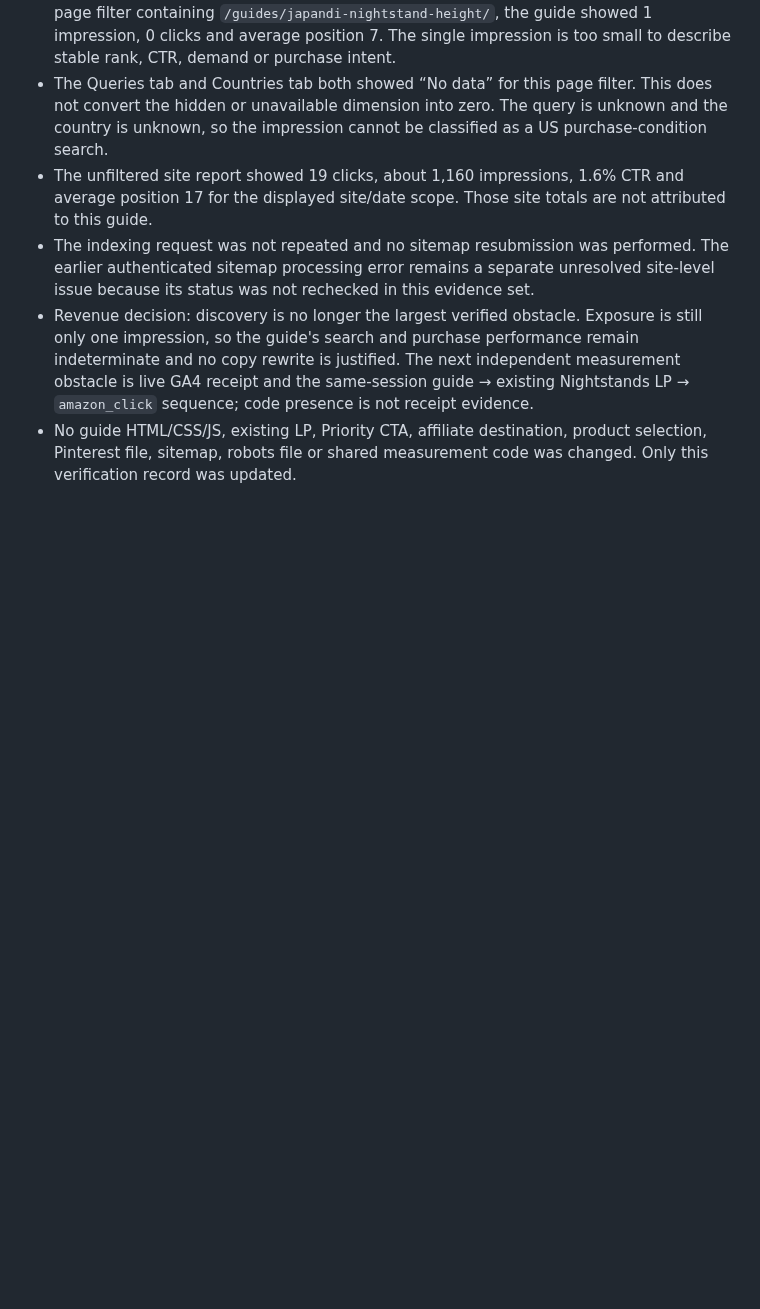
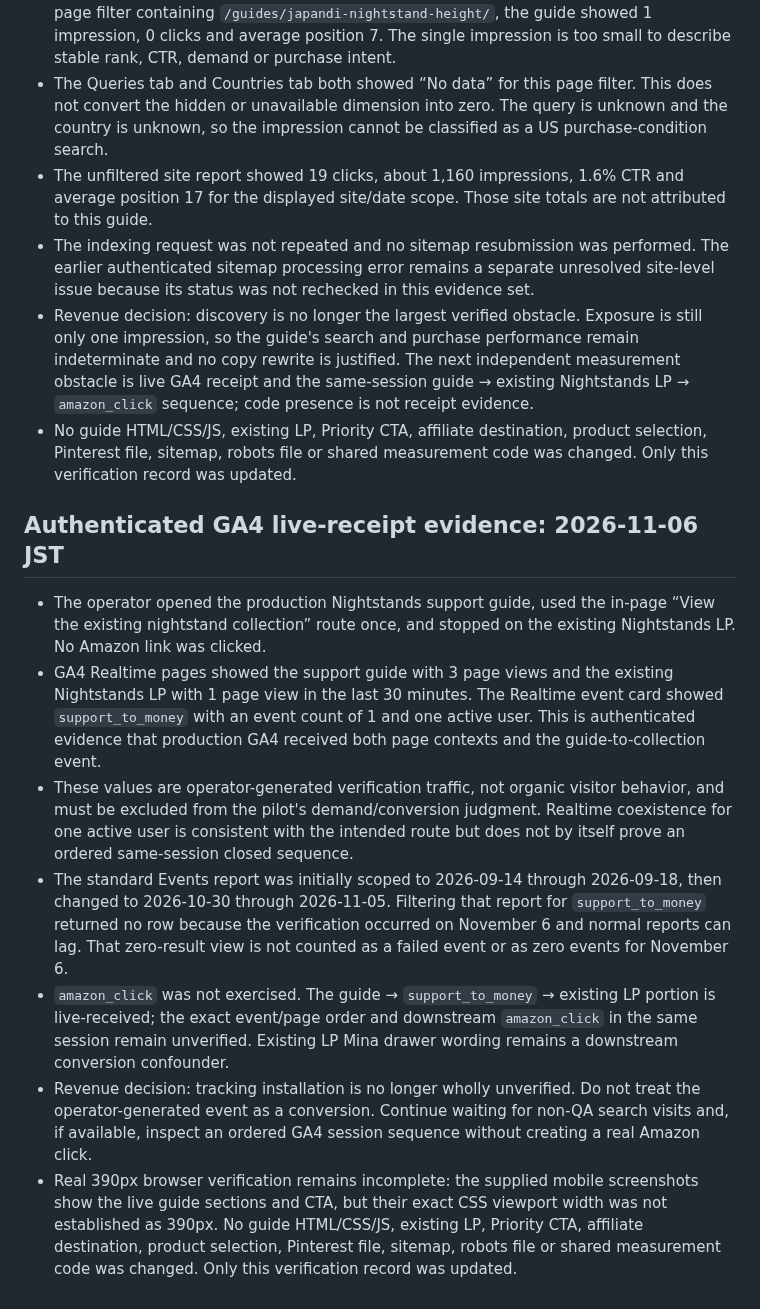
Before and after one commit to quietfieldliving/japandi-home-decor, a Markdown page: guides/japandi-nightstand-height/EXPERIMENT.md, the part around the change. Drawn GitHub-style; blank space fills up the shorter version.

Commit message:
Record GA4 live receipt verification

```diff
--- a/guides/japandi-nightstand-height/EXPERIMENT.md
+++ b/guides/japandi-nightstand-height/EXPERIMENT.md
@@ -249,3 +249,13 @@ No title, description, canonical, product statement, affiliate route, event name
 - The indexing request was not repeated and no sitemap resubmission was performed. The earlier authenticated sitemap processing error remains a separate unresolved site-level issue because its status was not rechecked in this evidence set.
 - Revenue decision: discovery is no longer the largest verified obstacle. Exposure is still only one impression, so the guide's search and purchase performance remain indeterminate and no copy rewrite is justified. The next independent measurement obstacle is live GA4 receipt and the same-session guide → existing Nightstands LP → `amazon_click` sequence; code presence is not receipt evidence.
 - No guide HTML/CSS/JS, existing LP, Priority CTA, affiliate destination, product selection, Pinterest file, sitemap, robots file or shared measurement code was changed. Only this verification record was updated.
+
+## Authenticated GA4 live-receipt evidence: 2026-11-06 JST
+
+- The operator opened the production Nightstands support guide, used the in-page “View the existing nightstand collection” route once, and stopped on the existing Nightstands LP. No Amazon link was clicked.
+- GA4 Realtime pages showed the support guide with 3 page views and the existing Nightstands LP with 1 page view in the last 30 minutes. The Realtime event card showed `support_to_money` with an event count of 1 and one active user. This is authenticated evidence that production GA4 received both page contexts and the guide-to-collection event.
+- These values are operator-generated verification traffic, not organic visitor behavior, and must be excluded from the pilot's demand/conversion judgment. Realtime coexistence for one active user is consistent with the intended route but does not by itself prove an ordered same-session closed sequence.
+- The standard Events report was initially scoped to 2026-09-14 through 2026-09-18, then changed to 2026-10-30 through 2026-11-05. Filtering that report for `support_to_money` returned no row because the verification occurred on November 6 and normal reports can lag. That zero-result view is not counted as a failed event or as zero events for November 6.
+- `amazon_click` was not exercised. The guide → `support_to_money` → existing LP portion is live-received; the exact event/page order and downstream `amazon_click` in the same session remain unverified. Existing LP Mina drawer wording remains a downstream conversion confounder.
+- Revenue decision: tracking installation is no longer wholly unverified. Do not treat the operator-generated event as a conversion. Continue waiting for non-QA search visits and, if available, inspect an ordered GA4 session sequence without creating a real Amazon click.
+- Real 390px browser verification remains incomplete: the supplied mobile screenshots show the live guide sections and CTA, but their exact CSS viewport width was not established as 390px. No guide HTML/CSS/JS, existing LP, Priority CTA, affiliate destination, product selection, Pinterest file, sitemap, robots file or shared measurement code was changed. Only this verification record was updated.
```
